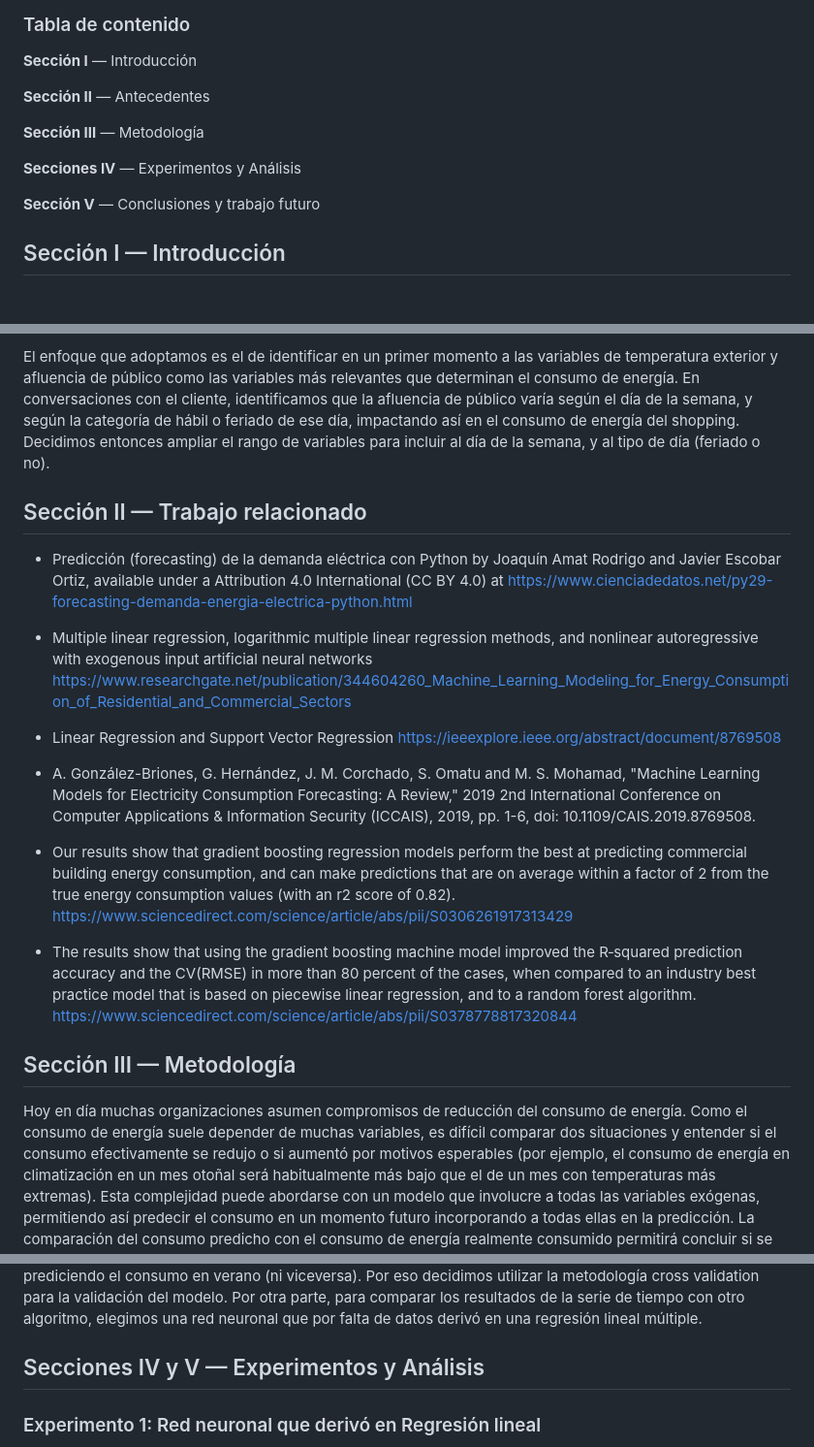
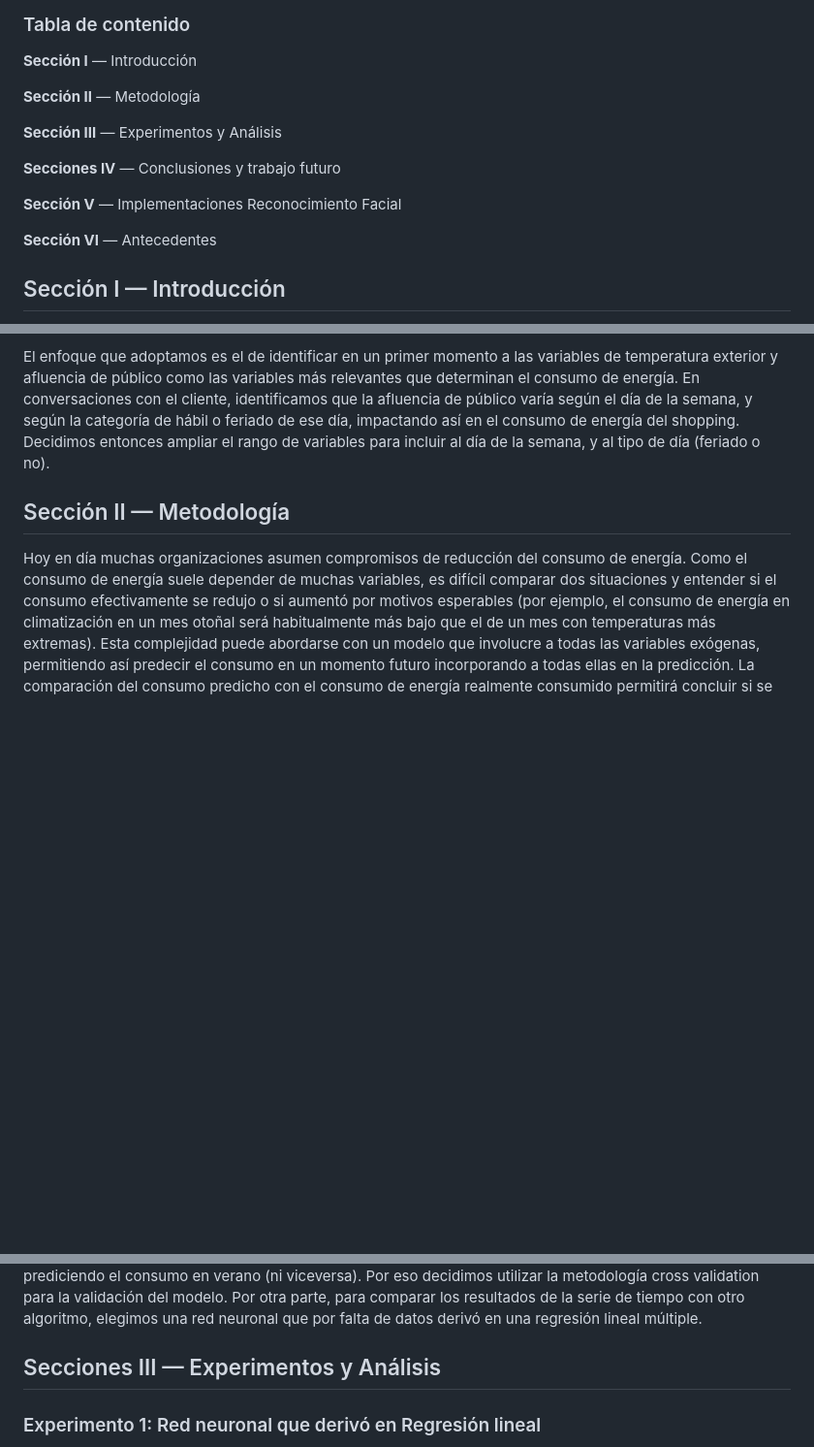
Before and after one commit to merlin-cba/ISPC-ciencia-de-datos-2023, a Markdown page: README.md, 3 parts joined by grey strips. Shown: that part at 97% size. Drawn GitHub-style; blank space fills up the shorter version.

```diff
--- a/README.md
+++ b/README.md
@@ -17,13 +17,15 @@ Equipo **3**:
 
 **Sección I** — Introducción
 
-**Sección II** — Antecedentes
+**Sección II** — Metodología
 
-**Sección III** — Metodología
+**Sección III** — Experimentos y Análisis
 
-**Secciones IV** — Experimentos y Análisis
+**Secciones IV** — Conclusiones y trabajo futuro
 
-**Sección V** — Conclusiones y trabajo futuro
+**Sección V** — Implementaciones Reconocimiento Facial
+
+**Sección VI** — Antecedentes
 
 
 
@@ -46,24 +48,8 @@ Lo nuevo que se aportaría es cómo y cuánto las variables identificadas pueden
 
 El enfoque que adoptamos es el de identificar en un primer momento a las variables de temperatura exterior y afluencia de público como las variables más relevantes que determinan el consumo de energía. En conversaciones con el cliente, identificamos que la afluencia de público varía según el día de la semana, y según la categoría de hábil o feriado de ese día, impactando así en el consumo de energía del shopping. Decidimos entonces ampliar el rango de variables para incluir al día de la semana, y al tipo de día (feriado o no).
 
-## Sección II — Trabajo relacionado
 
-- Predicción (forecasting) de la demanda eléctrica con Python by Joaquín Amat Rodrigo and Javier Escobar Ortiz, available under a Attribution 4.0 International (CC BY 4.0) at https://www.cienciadedatos.net/py29-forecasting-demanda-energia-electrica-python.html
-
-- Multiple linear regression, logarithmic multiple linear regression methods, and nonlinear autoregressive with exogenous input artificial neural networks https://www.researchgate.net/publication/344604260_Machine_Learning_Modeling_for_Energy_Consumption_of_Residential_and_Commercial_Sectors
-
-- Linear Regression and Support Vector Regression
-https://ieeexplore.ieee.org/abstract/document/8769508
-
-- A. González-Briones, G. Hernández, J. M. Corchado, S. Omatu and M. S. Mohamad, "Machine Learning Models for Electricity Consumption Forecasting: A Review," 2019 2nd International Conference on Computer Applications & Information Security (ICCAIS), 2019, pp. 1-6, doi: 10.1109/CAIS.2019.8769508.
-
-- Our results show that gradient boosting regression models perform the best at predicting commercial building energy consumption, and can make predictions that are on average within a factor of 2 from the true energy consumption values (with an r2 score of 0.82).
-https://www.sciencedirect.com/science/article/abs/pii/S0306261917313429
-
-- The results show that using the gradient boosting machine model improved the R‐squared prediction accuracy and the CV(RMSE) in more than 80 percent of the cases, when compared to an industry best practice model that is based on piecewise linear regression, and to a random forest algorithm.
-https://www.sciencedirect.com/science/article/abs/pii/S0378778817320844
-
-## Sección III — Metodología
+## Sección II — Metodología
 
 Hoy en día muchas organizaciones asumen compromisos de reducción del consumo de energía. Como el consumo de energía suele depender de muchas variables, es difícil comparar dos situaciones y entender si el consumo efectivamente se redujo o si aumentó por motivos esperables (por ejemplo, el consumo de energía en climatización en un mes otoñal será habitualmente más bajo que el de un mes con temperaturas más extremas). Esta complejidad puede abordarse con un modelo que involucre a todas las variables exógenas, permitiendo así predecir el consumo en un momento futuro incorporando a todas ellas en la predicción. La comparación del consumo predicho con el consumo de energía realmente consumido permitirá concluir si se está consumiendo mejor o peor, con las consecuencias mencionadas sobre los costos y las emisiones de gases de efecto invernadero.
 
@@ -105,7 +91,7 @@ Para validar el modelo y testearlo, no podíamos dividir al dataset en el clási
 Por otra parte, para comparar los resultados de la serie de tiempo con otro algoritmo, elegimos una red neuronal que por falta de datos derivó en una regresión lineal múltiple.
 
 
-## Secciones IV y V — Experimentos y Análisis
+## Secciones III — Experimentos y Análisis
 ### Experimento 1: Red neuronal que derivó en Regresión lineal
 Como alternativa a la serie de tiempo intentamos hacer una red neuronal, esta la creamos usando la librería TensorFlow - Keras. Probamos varias veces pero en las pruebas siempre teníamos malos resultados, eso se debió a que teníamos pocos datos para entrenar el modelo.
 
```
Also changed, not shown: other parts of README.md (+62 -1 lines).
